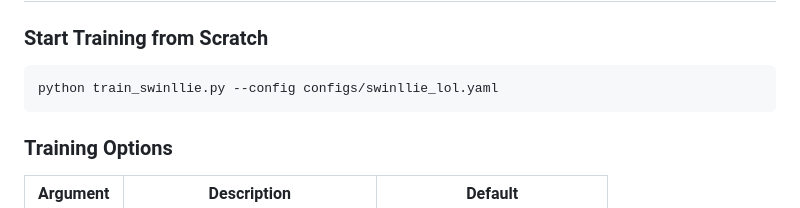
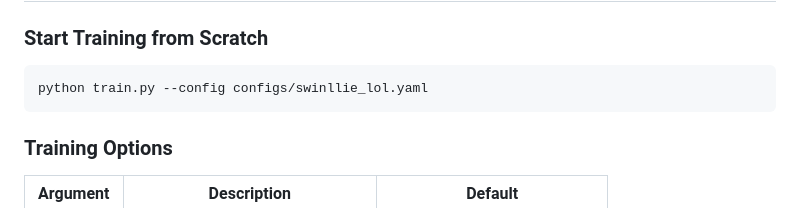
Before and after one commit to kavindamihiran/SwinLLIE, a Markdown page: README.md, the part around the change. GitHub-like rendering.

Commit message:
udpate readme

````diff
--- a/README.md
+++ b/README.md
@@ -81,7 +81,7 @@ python models/network_swinllie.py
 ### Start Training from Scratch
 
 ```bash
-python train_swinllie.py --config configs/swinllie_lol.yaml
+python train.py --config configs/swinllie_lol.yaml
 ```
 
 ### Training Options
````
